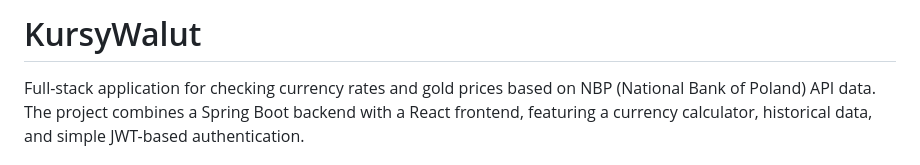
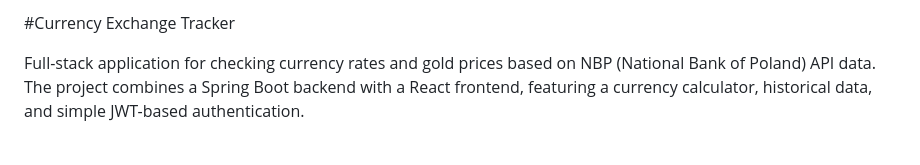
Before and after one commit to krystianwoloszun/currency-exchange-tracker, a Markdown page: README.md, the part around the change. GitHub-like rendering.

```diff
--- a/README.md
+++ b/README.md
@@ -1,4 +1,4 @@
-# KursyWalut
+#Currency Exchange Tracker
 
 Full-stack application for checking currency rates and gold prices based on NBP (National Bank of Poland) API data. The project combines a Spring Boot backend with a React frontend, featuring a currency calculator, historical data, and simple JWT-based authentication.
 
```
